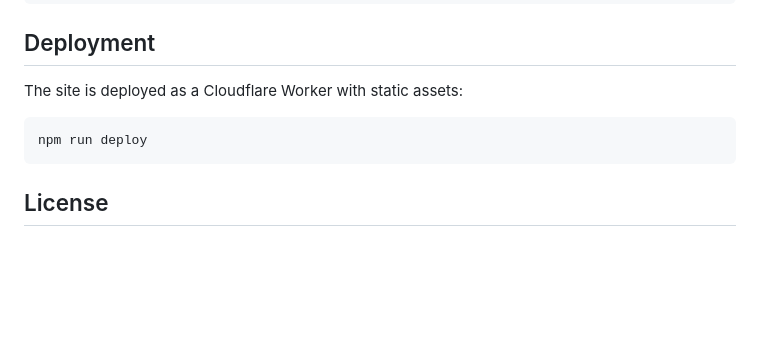
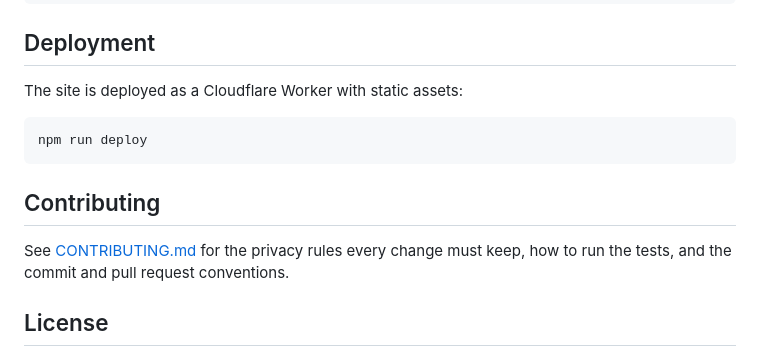
Before and after one commit to rivera-daniel/private-tools, a Markdown page: README.md, the part around the change. Rendered like a GitHub page; blank space fills up the shorter version.

Commit message:
Add contributing guide and pull request template

````diff
--- a/README.md
+++ b/README.md
@@ -196,6 +196,10 @@ The site is deployed as a Cloudflare Worker with static assets:
 npm run deploy
 ```
 
+## Contributing
+
+See [CONTRIBUTING.md](CONTRIBUTING.md) for the privacy rules every change must keep, how to run the tests, and the commit and pull request conventions.
+
 ## License
 
 The code is licensed under the [GNU Affero General Public License v3.0](LICENSE). The Private Tools name and logo are not covered by that license.
````
Also changed, not shown: .github/pull_request_template.md (added, +20 -0 lines), CONTRIBUTING.md (added, +64 -0 lines).
